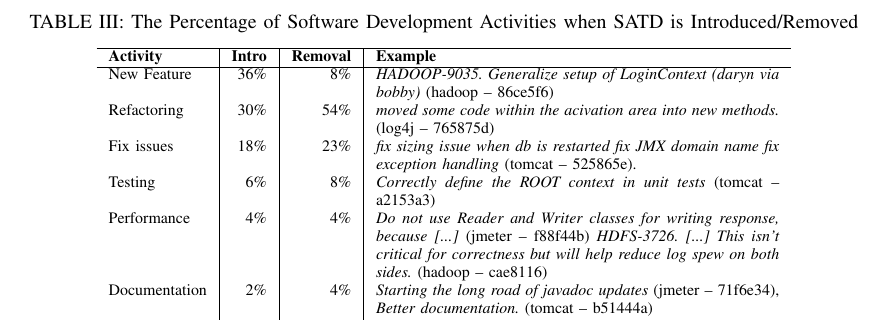
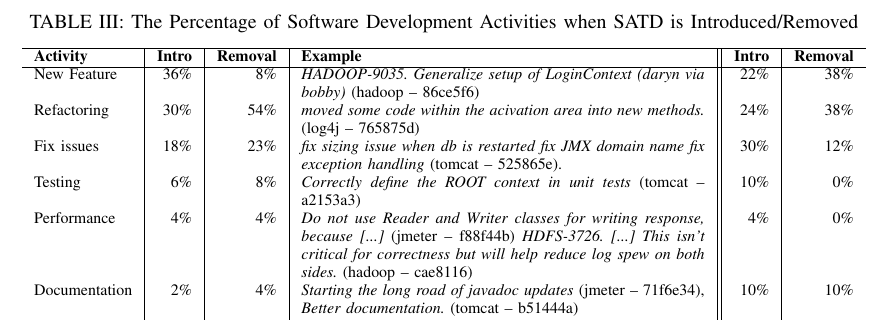
Before and after one commit to maldonado/msr16_td_interest, a LaTeX paper (tex_ieee_software/report.tex, which reads tex_ieee_software/tables/classification.tex): part of page 4 of 5, cut so that both start at the same text. Compiled offline with pdfLaTeX.

Commit message:
2nd draft

```diff
--- a/tex_ieee_software/tables/classification.tex
+++ b/tex_ieee_software/tables/classification.tex
@@ -4,18 +4,17 @@
   \label{tab:percentage_activities}
   \centering
 
-  \begin{tabular}{l|r|r|p{2.80in}}
+  \begin{tabular}{l|r|r|p{2.80in}||r|r}
   \hline
-       \textbf{Activity} & \textbf{Intro} & \textbf{Removal} & \textbf{Example} \\
+       \textbf{Activity} & \textbf{Intro} & \textbf{Removal} & \textbf{Example} & \textbf{Intro} & \textbf{Removal} \\
   \hline
-  New Feature &  36\%  &   8\% &  \textit{HADOOP-9035. Generalize setup of LoginContext (daryn via bobby)} (hadoop -- 86ce5f6) \\
-  Refactoring &  30\%  &  54\% &  \textit{moved some code within the acivation area into new methods.} (log4j -- 765875d) \\
-  Fix issues  &  18\%  &  23\% &  \textit{fix sizing issue when db is restarted fix JMX domain name fix exception handling} (tomcat -- 525865e). \\
-  Testing     &   6\%  &   8\% &  \textit{Correctly define the ROOT context in unit tests} (tomcat -- a2153a3) \\
-  Performance &   4\%  &   4\% &  \textit{Do not use Reader and Writer classes for writing response, because [...]} (jmeter -- f88f44b) \textit{HDFS-3726. [...] This isn't critical for correctness but will help reduce log spew on both sides.} (hadoop -- cae8116) \\
-  Documentation & 2\%  &   4\% &  \textit{Starting the long road of javadoc updates} (jmeter -- 71f6e34), \textit{Better documentation.} (tomcat -- b51444a) \\
-
-  Other\      &   4\%  &   0\% & -  \\%\textit{Sometimes my brain just breaks...} (jmeter -- 5c21be0) \\
+  New Feature &  36\%  &   8\% &  \textit{HADOOP-9035. Generalize setup of LoginContext (daryn via bobby)} (hadoop -- 86ce5f6) & 22\% & 38\% \\
+  Refactoring &  30\%  &  54\% &  \textit{moved some code within the acivation area into new methods.} (log4j -- 765875d) &  24\%  &  38\% \\
+  Fix issues  &  18\%  &  23\% &  \textit{fix sizing issue when db is restarted fix JMX domain name fix exception handling} (tomcat -- 525865e).  &  30\%  &  12\% \\
+  Testing     &   6\%  &   8\% &  \textit{Correctly define the ROOT context in unit tests} (tomcat -- a2153a3)  &  10\%  &  0\% \\
+  Performance &   4\%  &   4\% &  \textit{Do not use Reader and Writer classes for writing response, because [...]} (jmeter -- f88f44b) \textit{HDFS-3726. [...] This isn't critical for correctness but will help reduce log spew on both sides.} (hadoop -- cae8116)  &  4\%  &  0\% \\
+  Documentation & 2\%  &   4\% &  \textit{Starting the long road of javadoc updates} (jmeter -- 71f6e34), \textit{Better documentation.} (tomcat -- b51444a)  &  10\%  &  10\% \\
+  Other\      &   4\%  &   0\% & -  &  0\%  &  2\% \\%\textit{Sometimes my brain just breaks...} (jmeter -- 5c21be0)\\
   \hline
   \end{tabular}
 \end{table*}
```
Also changed, not shown: tex_ieee_software/report.tex (+0 -1 lines).
